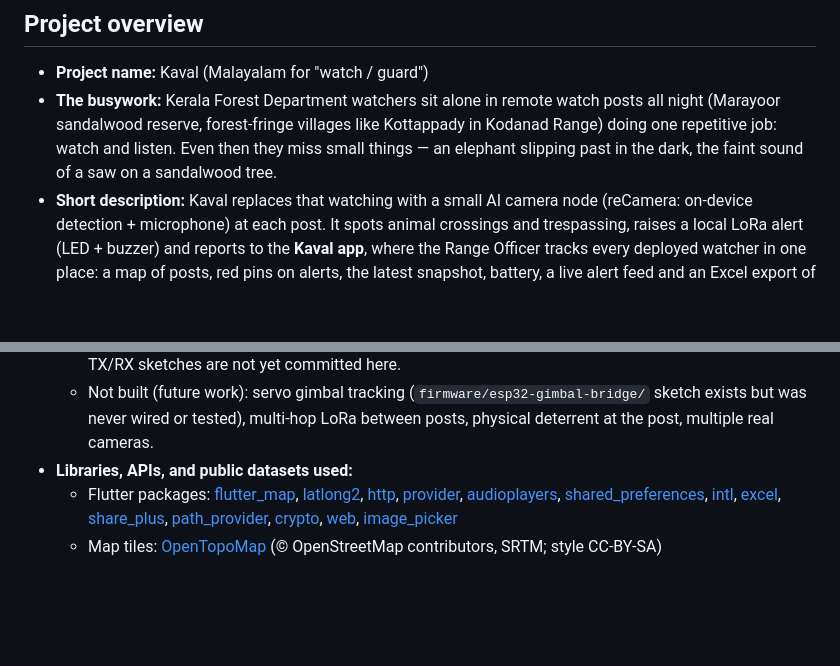
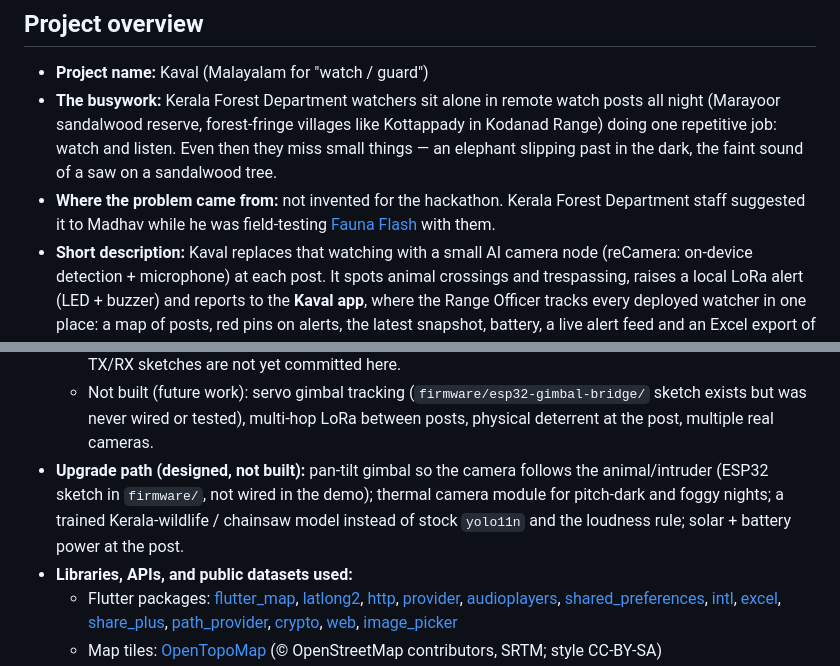
Before and after one commit to PASUMBA/Kaval, a Markdown page: README.md, 2 parts joined by grey strips. GitHub-like rendering; blank space fills up the shorter version.

Commit message:
docs: problem origin (Forest Dept) and upgrade path
Co-Authored-By: Devin AI <158243242+devin-ai-integration[bot]@users.noreply.github.com>

```diff
--- a/README.md
+++ b/README.md
@@ -6,6 +6,7 @@ Built solo at **Devin Hacks Kochi** (24–25 Oct 2026), track **1 — Kill the B
 
 - **Project name:** Kaval (Malayalam for "watch / guard")
 - **The busywork:** Kerala Forest Department watchers sit alone in remote watch posts all night (Marayoor sandalwood reserve, forest-fringe villages like Kottappady in Kodanad Range) doing one repetitive job: watch and listen. Even then they miss small things — an elephant slipping past in the dark, the faint sound of a saw on a sandalwood tree.
+- **Where the problem came from:** not invented for the hackathon. Kerala Forest Department staff suggested it to Madhav while he was field-testing [Fauna Flash](https://www.hackster.io/pasu_labs/fauna-flash-cb83e7) with them.
 - **Short description:** Kaval replaces that watching with a small AI camera node (reCamera: on-device detection + microphone) at each post. It spots animal crossings and trespassing, raises a local LoRa alert (LED + buzzer) and reports to the **Kaval app**, where the Range Officer tracks every deployed watcher in one place: a map of posts, red pins on alerts, the latest snapshot, battery, a live alert feed and an Excel export of detections. A second **Resident mode** gives forest-edge villagers an elephant alert for their own post, a bee-sound deterrent and a one-tap sighting report that officers see.
 - **Team:** Madhav ([@PASUMBA](https://github.com/PASUMBA)) — solo
 - **Working demo:** Android APK built from this repo (`flutter build apk`, see below) + one Seeed reCamera running the Node-RED flow in `node-red/`, pushing to a Firebase Realtime Database relay. Demo mode in the app works with no hardware at all.
@@ -83,6 +84,7 @@ Arduino Nano + RYLR998 LoRa module + red LED + buzzer on a 5×7 cm perfboard. Wh
   - Report photos are stored as base64 in the database (fine for a demo, not for scale).
   - LoRa link: one camera node → one receiver (LED + buzzer) was built and shown at the event; the LoRa TX/RX sketches are not yet committed here.
   - Not built (future work): servo gimbal tracking (`firmware/esp32-gimbal-bridge/` sketch exists but was never wired or tested), multi-hop LoRa between posts, physical deterrent at the post, multiple real cameras.
+- **Upgrade path (designed, not built):** pan-tilt gimbal so the camera follows the animal/intruder (ESP32 sketch in `firmware/`, not wired in the demo); thermal camera module for pitch-dark and foggy nights; a trained Kerala-wildlife / chainsaw model instead of stock `yolo11n` and the loudness rule; solar + battery power at the post.
 - **Libraries, APIs, and public datasets used:**
   - Flutter packages: [flutter_map](https://pub.dev/packages/flutter_map), [latlong2](https://pub.dev/packages/latlong2), [http](https://pub.dev/packages/http), [provider](https://pub.dev/packages/provider), [audioplayers](https://pub.dev/packages/audioplayers), [shared_preferences](https://pub.dev/packages/shared_preferences), [intl](https://pub.dev/packages/intl), [excel](https://pub.dev/packages/excel), [share_plus](https://pub.dev/packages/share_plus), [path_provider](https://pub.dev/packages/path_provider), [crypto](https://pub.dev/packages/crypto), [web](https://pub.dev/packages/web), [image_picker](https://pub.dev/packages/image_picker)
   - Map tiles: [OpenTopoMap](https://opentopomap.org/about) (© OpenStreetMap contributors, SRTM; style CC-BY-SA)
```
Also changed, not shown: CHANGELOG.md (+7 -0 lines), SUBMISSION.md (+2 -1 lines).
